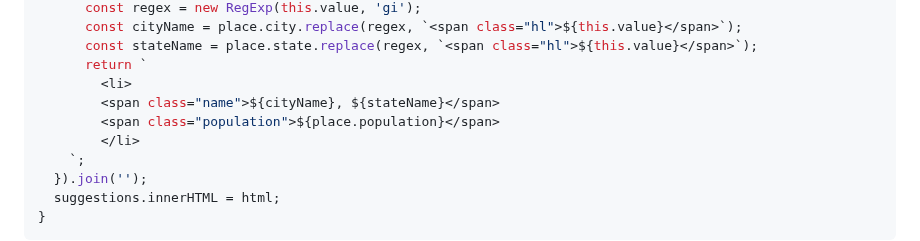
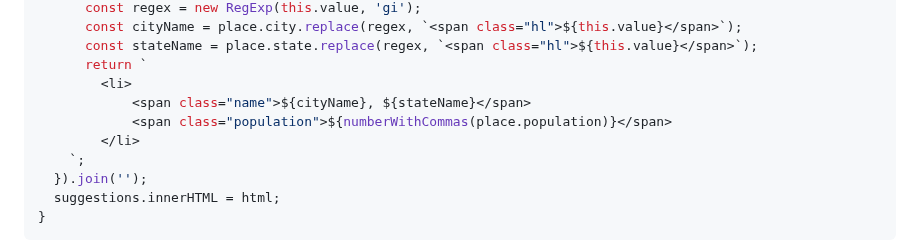
Before and after one commit to GentleCai-CH/FrontEndPravtice_02-Js, a Markdown page: 06 - Type Ahead/README.md, the part around the change. Rendered like a GitHub page.

```diff
--- a/06 - Type Ahead/README.md
+++ b/06 - Type Ahead/README.md
@@ -89,8 +89,8 @@ function displayMatches(){
       const stateName = place.state.replace(regex, `<span class="hl">${this.value}</span>`);
       return `
 		<li>
-		<span class="name">${cityName}, ${stateName}</span>
-		<span class="population">${place.population}</span>
+		    <span class="name">${cityName}, ${stateName}</span>
+		    <span class="population">${numberWithCommas(place.population)}</span>
 		</li>
 	`;
   }).join('');
```
